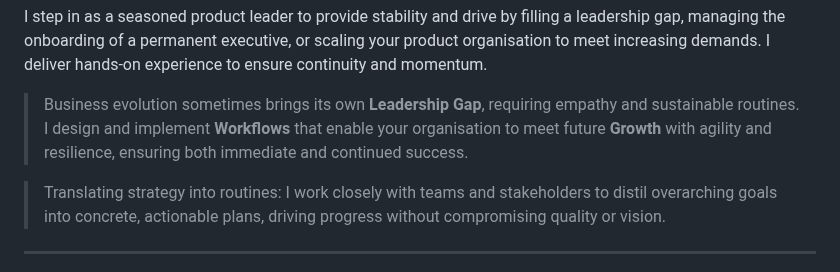
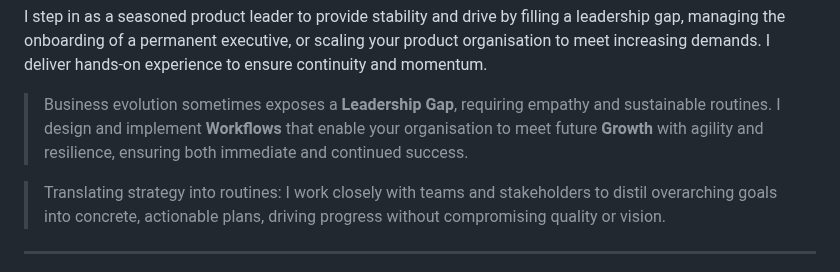
Before and after one commit to herkkules/herkkules, a Markdown page: README.md, the part around the change. Drawn GitHub-style.

Commit message:
Update README.md
Signed-off-by: Oskar Hiekkanen <oskar.hiekkanen@helsinki.fi>

```diff
--- a/README.md
+++ b/README.md
@@ -19,7 +19,7 @@ Translating strategy into measurable outcomes requires legwork. I support organi
 
 I step in as a seasoned product leader to provide stability and drive by filling a leadership gap, managing the onboarding of a permanent executive, or scaling your product organisation to meet increasing demands. I deliver hands-on experience to ensure continuity and momentum.
 
-> Business evolution sometimes brings its own **Leadership Gap**, requiring empathy and sustainable routines. I design and implement **Workflows** that enable your organisation to meet future **Growth** with agility and resilience, ensuring both immediate and continued success.
+> Business evolution sometimes exposes a **Leadership Gap**, requiring empathy and sustainable routines. I design and implement **Workflows** that enable your organisation to meet future **Growth** with agility and resilience, ensuring both immediate and continued success.
 
 > Translating strategy into routines:  I work closely with teams and stakeholders to distil overarching goals into concrete, actionable plans, driving progress without compromising quality or vision.
 
```
